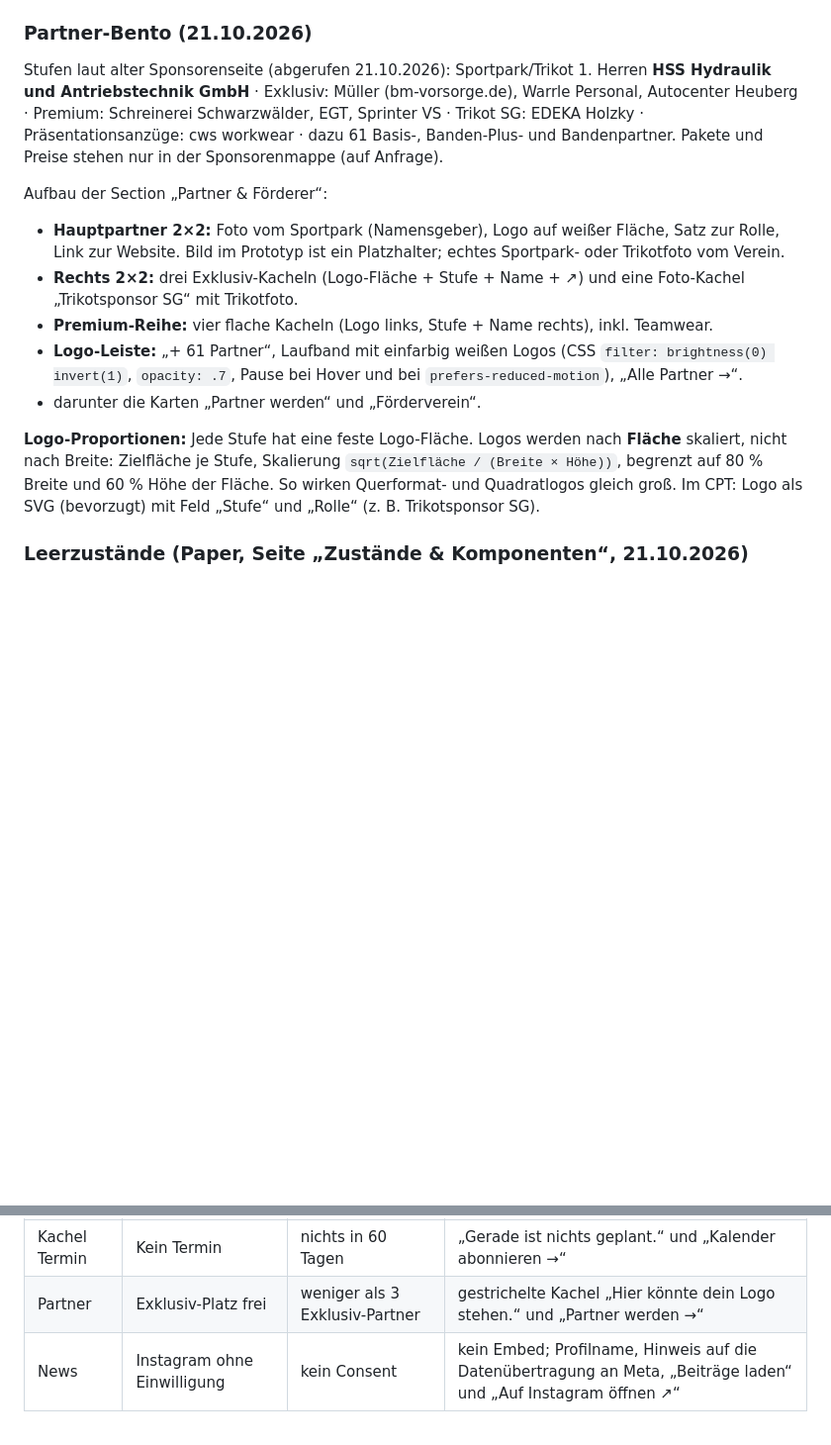
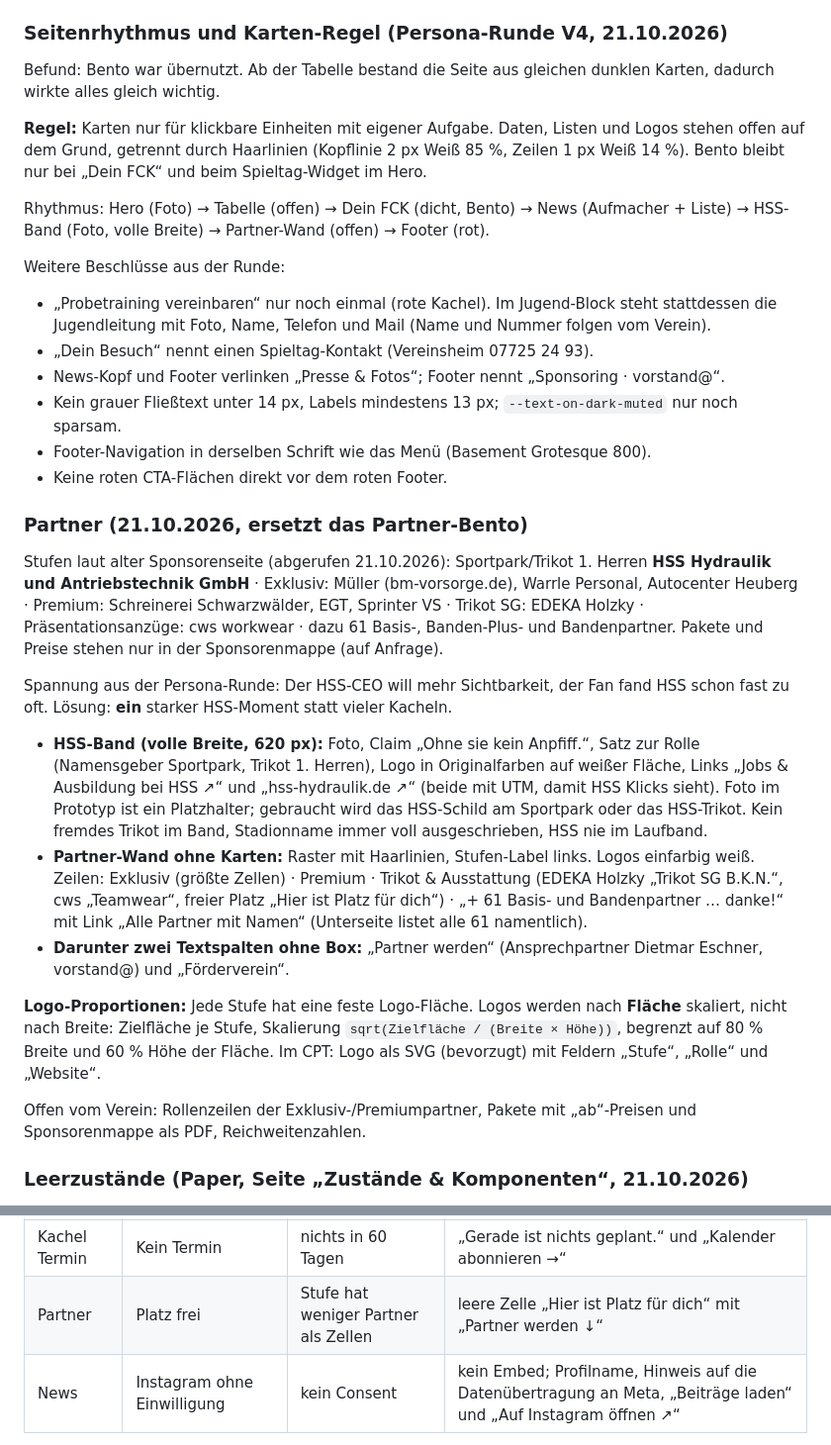
Before and after one commit to tobiashaas/FC-Koenigsfeld, a Markdown page: docs/redesign-konzept.md, 2 parts joined by grey strips. Shown at 99% size. Drawn GitHub-style; blank space fills up the shorter version.

Commit message:
Concept: card rule and page rhythm, HSS band and partner wall replace partner bento
Co-Authored-By: Claude Opus 5.5 <noreply@anthropic.com>

```diff
--- a/docs/redesign-konzept.md
+++ b/docs/redesign-konzept.md
@@ -69,18 +69,35 @@ Danach folgt der Nachbau im Design-Tool, dann Etch + WordPress + ACSS.
 - Registergericht/VR-Nummer für Footer & Impressum
 - Mobile Version (9-spaltige Tabelle → `Sp · Diff · Pkt`, Footer-Akkordeon, Chip-Umbruch)
 
-### Partner-Bento (21.10.2026)
+### Seitenrhythmus und Karten-Regel (Persona-Runde V4, 21.10.2026)
+
+Befund: Bento war übernutzt. Ab der Tabelle bestand die Seite aus gleichen dunklen Karten, dadurch wirkte alles gleich wichtig.
+
+**Regel:** Karten nur für klickbare Einheiten mit eigener Aufgabe. Daten, Listen und Logos stehen offen auf dem Grund, getrennt durch Haarlinien (Kopflinie 2 px Weiß 85 %, Zeilen 1 px Weiß 14 %). Bento bleibt nur bei „Dein FCK“ und beim Spieltag-Widget im Hero.
+
+Rhythmus: Hero (Foto) → Tabelle (offen) → Dein FCK (dicht, Bento) → News (Aufmacher + Liste) → HSS-Band (Foto, volle Breite) → Partner-Wand (offen) → Footer (rot).
+
+Weitere Beschlüsse aus der Runde:
+- „Probetraining vereinbaren“ nur noch einmal (rote Kachel). Im Jugend-Block steht stattdessen die Jugendleitung mit Foto, Name, Telefon und Mail (Name und Nummer folgen vom Verein).
+- „Dein Besuch“ nennt einen Spieltag-Kontakt (Vereinsheim 07725 24 93).
+- News-Kopf und Footer verlinken „Presse & Fotos“; Footer nennt „Sponsoring · vorstand@“.
+- Kein grauer Fließtext unter 14 px, Labels mindestens 13 px; `--text-on-dark-muted` nur noch sparsam.
+- Footer-Navigation in derselben Schrift wie das Menü (Basement Grotesque 800).
+- Keine roten CTA-Flächen direkt vor dem roten Footer.
+
+### Partner (21.10.2026, ersetzt das Partner-Bento)
 
 Stufen laut alter Sponsorenseite (abgerufen 21.10.2026): Sportpark/Trikot 1. Herren **HSS Hydraulik und Antriebstechnik GmbH** · Exklusiv: Müller (bm-vorsorge.de), Warrle Personal, Autocenter Heuberg · Premium: Schreinerei Schwarzwälder, EGT, Sprinter VS · Trikot SG: EDEKA Holzky · Präsentationsanzüge: cws workwear · dazu 61 Basis-, Banden-Plus- und Bandenpartner. Pakete und Preise stehen nur in der Sponsorenmappe (auf Anfrage).
 
-Aufbau der Section „Partner & Förderer“:
-- **Hauptpartner 2×2:** Foto vom Sportpark (Namensgeber), Logo auf weißer Fläche, Satz zur Rolle, Link zur Website. Bild im Prototyp ist ein Platzhalter; echtes Sportpark- oder Trikotfoto vom Verein.
-- **Rechts 2×2:** drei Exklusiv-Kacheln (Logo-Fläche + Stufe + Name + ↗) und eine Foto-Kachel „Trikotsponsor SG“ mit Trikotfoto.
-- **Premium-Reihe:** vier flache Kacheln (Logo links, Stufe + Name rechts), inkl. Teamwear.
-- **Logo-Leiste:** „+ 61 Partner“, Laufband mit einfarbig weißen Logos (CSS `filter: brightness(0) invert(1)`, `opacity: .7`, Pause bei Hover und bei `prefers-reduced-motion`), „Alle Partner →“.
-- darunter die Karten „Partner werden“ und „Förderverein“.
+Spannung aus der Persona-Runde: Der HSS-CEO will mehr Sichtbarkeit, der Fan fand HSS schon fast zu oft. Lösung: **ein** starker HSS-Moment statt vieler Kacheln.
 
-**Logo-Proportionen:** Jede Stufe hat eine feste Logo-Fläche. Logos werden nach **Fläche** skaliert, nicht nach Breite: Zielfläche je Stufe, Skalierung `sqrt(Zielfläche / (Breite × Höhe))`, begrenzt auf 80 % Breite und 60 % Höhe der Fläche. So wirken Querformat- und Quadratlogos gleich groß. Im CPT: Logo als SVG (bevorzugt) mit Feld „Stufe“ und „Rolle“ (z. B. Trikotsponsor SG).
+- **HSS-Band (volle Breite, 620 px):** Foto, Claim „Ohne sie kein Anpfiff.“, Satz zur Rolle (Namensgeber Sportpark, Trikot 1. Herren), Logo in Originalfarben auf weißer Fläche, Links „Jobs & Ausbildung bei HSS ↗“ und „hss-hydraulik.de ↗“ (beide mit UTM, damit HSS Klicks sieht). Foto im Prototyp ist ein Platzhalter; gebraucht wird das HSS-Schild am Sportpark oder das HSS-Trikot. Kein fremdes Trikot im Band, Stadionname immer voll ausgeschrieben, HSS nie im Laufband.
+- **Partner-Wand ohne Karten:** Raster mit Haarlinien, Stufen-Label links. Logos einfarbig weiß. Zeilen: Exklusiv (größte Zellen) · Premium · Trikot & Ausstattung (EDEKA Holzky „Trikot SG B.K.N.“, cws „Teamwear“, freier Platz „Hier ist Platz für dich“) · „+ 61 Basis- und Bandenpartner … danke!“ mit Link „Alle Partner mit Namen“ (Unterseite listet alle 61 namentlich).
+- **Darunter zwei Textspalten ohne Box:** „Partner werden“ (Ansprechpartner Dietmar Eschner, vorstand@) und „Förderverein“.
+
+**Logo-Proportionen:** Jede Stufe hat eine feste Logo-Fläche. Logos werden nach **Fläche** skaliert, nicht nach Breite: Zielfläche je Stufe, Skalierung `sqrt(Zielfläche / (Breite × Höhe))`, begrenzt auf 80 % Breite und 60 % Höhe der Fläche. Im CPT: Logo als SVG (bevorzugt) mit Feldern „Stufe“, „Rolle“ und „Website“.
+
+Offen vom Verein: Rollenzeilen der Exklusiv-/Premiumpartner, Pakete mit „ab“-Preisen und Sponsorenmappe als PDF, Reichweitenzahlen.
 
 ### Leerzustände (Paper, Seite „Zustände & Komponenten“, 21.10.2026)
 
@@ -97,7 +114,7 @@ Regeln: nie eine leere Box, sondern Grund und nächsten Schritt nennen · Quelle
 | Tabelle | Team ohne Tabelle | Wettbewerb nur Pokal oder keine Liga | Karte: was das Team spielt, nächste Runde („Auslosung steht noch aus“), Link zum Wettbewerb und zur Teamseite |
 | Tabelle | Vor dem 1. Spieltag | alle Spiele = 0 | alphabetisch, ohne Platz und Zonen, eigene Zeile markiert, Hinweis „Die Tabelle startet mit dem 1. Spieltag“ |
 | Kachel Termin | Kein Termin | nichts in 60 Tagen | „Gerade ist nichts geplant.“ und „Kalender abonnieren →“ |
-| Partner | Exklusiv-Platz frei | weniger als 3 Exklusiv-Partner | gestrichelte Kachel „Hier könnte dein Logo stehen.“ und „Partner werden →“ |
+| Partner | Platz frei | Stufe hat weniger Partner als Zellen | leere Zelle „Hier ist Platz für dich“ mit „Partner werden ↓“ |
 | News | Instagram ohne Einwilligung | kein Consent | kein Embed; Profilname, Hinweis auf die Datenübertragung an Meta, „Beiträge laden“ und „Auf Instagram öffnen ↗“ |
 
 Für die Pipeline heißt das: Import-Zeitstempel, Spielstatus (abgesagt/verlegt) und ein Flag „Team hat Liga/Tabelle“ werden gebraucht, siehe Gaps in Abschnitt 5.
```
